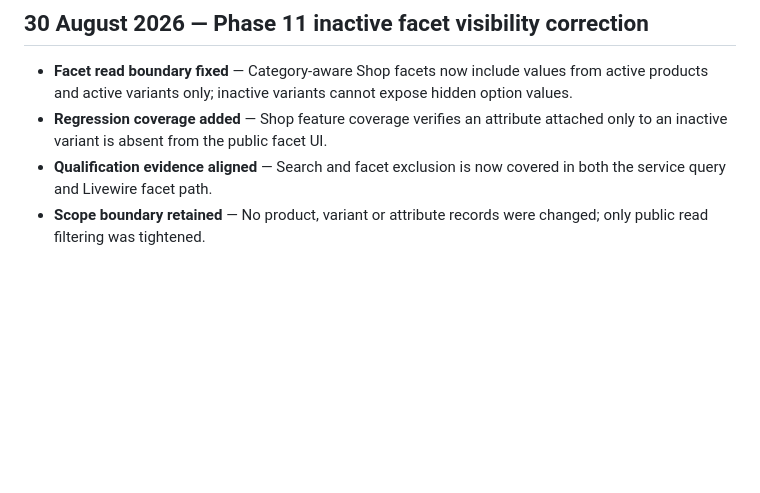
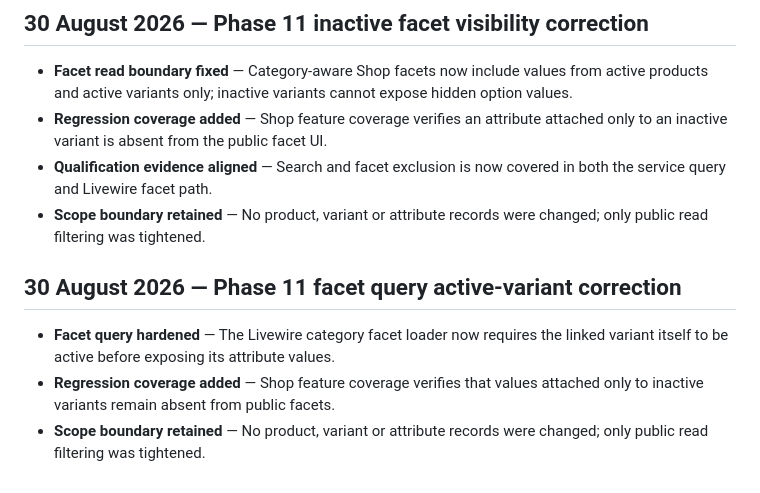
Before and after one commit to anoopuri21/rythm, a Markdown page: tasks/TEAM_CHANGELOG.md, the part around the change. Rendered like a GitHub page; blank space fills up the shorter version.

Commit message:
fix: filter inactive variant facets

```diff
--- a/tasks/TEAM_CHANGELOG.md
+++ b/tasks/TEAM_CHANGELOG.md
@@ -717,3 +717,9 @@ This document is maintained by Agent 0 (Project Lead). It records approved chang
 - **Regression coverage added** — Shop feature coverage verifies an attribute attached only to an inactive variant is absent from the public facet UI.
 - **Qualification evidence aligned** — Search and facet exclusion is now covered in both the service query and Livewire facet path.
 - **Scope boundary retained** — No product, variant or attribute records were changed; only public read filtering was tightened.
+
+## 30 August 2026 — Phase 11 facet query active-variant correction
+
+- **Facet query hardened** — The Livewire category facet loader now requires the linked variant itself to be active before exposing its attribute values.
+- **Regression coverage added** — Shop feature coverage verifies that values attached only to inactive variants remain absent from public facets.
+- **Scope boundary retained** — No product, variant or attribute records were changed; only public read filtering was tightened.
```
